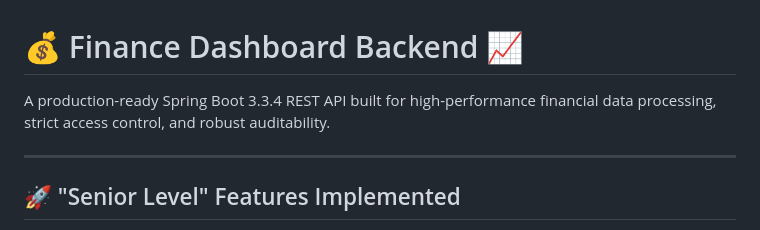
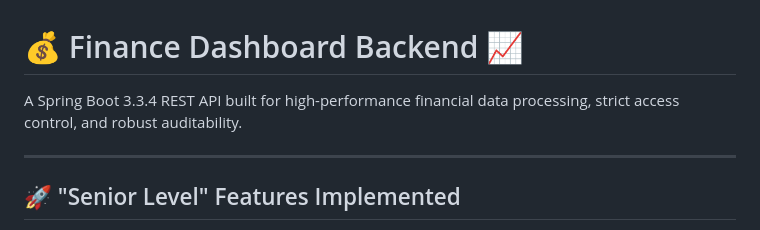
Before and after one commit to THARUN-RAJ-R/finance-dashboard, a Markdown page: README.md, the part around the change. Drawn GitHub-style.

Commit message:
Update README description

```diff
--- a/README.md
+++ b/README.md
@@ -1,6 +1,6 @@
 # 💰 Finance Dashboard Backend 📈
 
-A production-ready Spring Boot 3.3.4 REST API built for high-performance financial data processing, strict access control, and robust auditability.
+A Spring Boot 3.3.4 REST API built for high-performance financial data processing, strict access control, and robust auditability.
 
 ---
 
```
